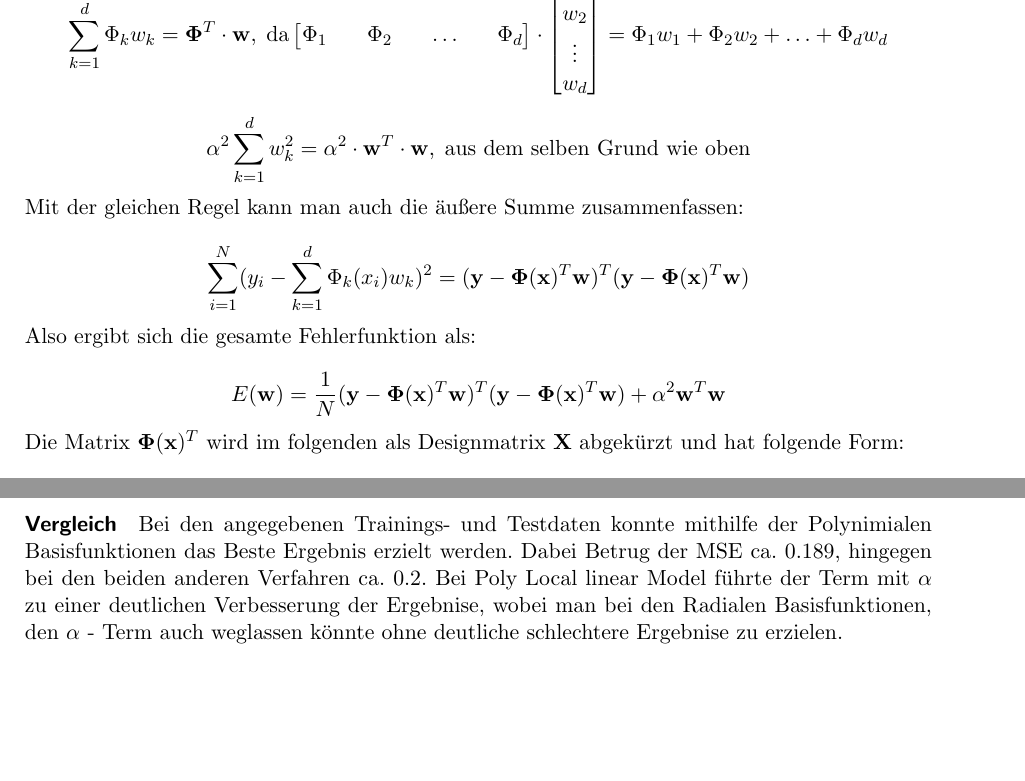
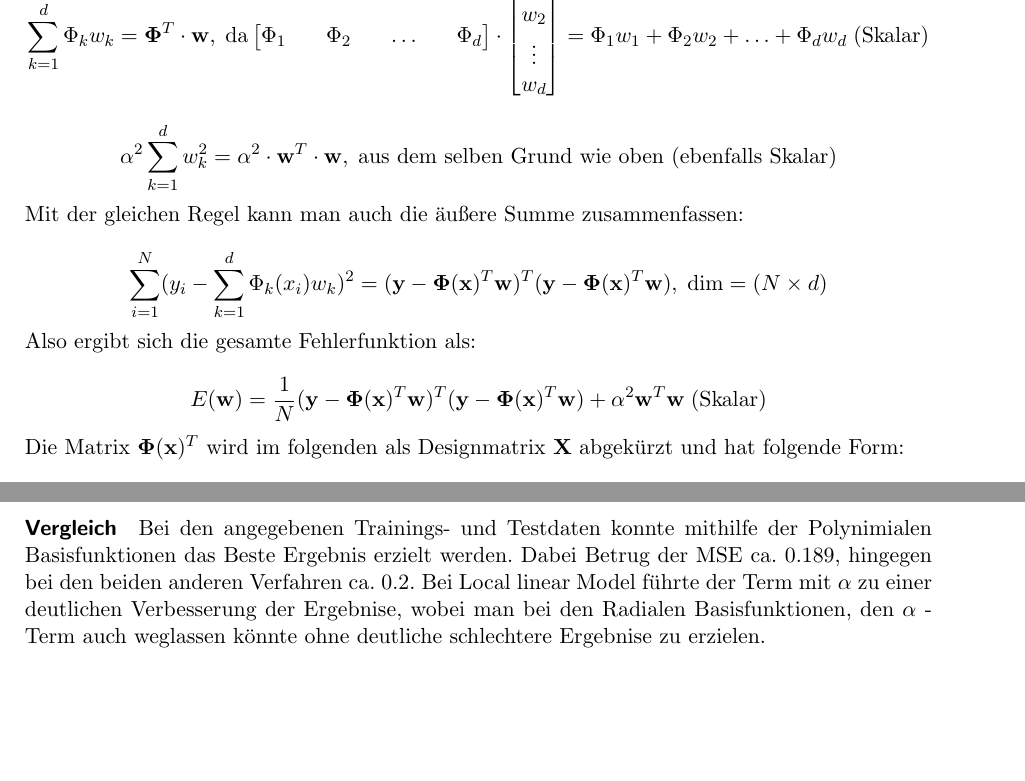
Before and after one commit to skillii/CI_bierwg, a LaTeX thesis (01/doc/Main.tex, which reads 01/doc/114.tex): two parts of pages 12 and 19 of 20, joined at a grey line, cut so that both start at the same text, the shorter picture padded with empty space. Compiled offline with pdfLaTeX; an older LaTeX class or package is replaced by its successor.

Commit message:
fixed typos

```diff
--- a/01/doc/114.tex
+++ b/01/doc/114.tex
@@ -16,17 +16,17 @@ wobei $ \vect{x} \in M(N \times 1), \; \vect{y} \in M(N \times 1), \; \vect{w} \
 
 Nun können die Summen in Matrixform umgeschrieben werden (von innen nach aussen):
 
-$$ \sum_{k=1}^d \Phi_k w_k = \vect{\Phi}^T \cdot \vect{w}, \; \text{da} \begin{bmatrix} \Phi_1 && \Phi_2 && \hdots && \Phi_d \end{bmatrix} \cdot \begin{bmatrix} w_1 \\ w_2 \\ \vdots \\ w_d \end{bmatrix} = \Phi_1 w_1 + \Phi_2 w_2 + \hdots + \Phi_d w_d $$
+$$ \sum_{k=1}^d \Phi_k w_k = \vect{\Phi}^T \cdot \vect{w}, \; \text{da} \begin{bmatrix} \Phi_1 && \Phi_2 && \hdots && \Phi_d \end{bmatrix} \cdot \begin{bmatrix} w_1 \\ w_2 \\ \vdots \\ w_d \end{bmatrix} = \Phi_1 w_1 + \Phi_2 w_2 + \hdots + \Phi_d w_d \; \text{(Skalar)} $$
 
-$$ \alpha^2 \sum_{k=1}^d w_k^2 = \alpha^2 \cdot \vect{w}^T \cdot \vect{w}, \; \text{aus dem selben Grund wie oben} $$
+$$ \alpha^2 \sum_{k=1}^d w_k^2 = \alpha^2 \cdot \vect{w}^T \cdot \vect{w}, \; \text{aus dem selben Grund wie oben (ebenfalls Skalar)} $$
 
 Mit der gleichen Regel kann man auch die äußere Summe zusammenfassen:
 
-$$ \sum_{i=1}^N (y_i - \sum_{k=1}^{d} \Phi_k(x_i) w_k)^2 = (\vect{y} - \vect{\Phi}(\vect{x})^T \vect{w})^T (\vect{y} - \vect{\Phi}(\vect{x})^T \vect{w}) $$
+$$ \sum_{i=1}^N (y_i - \sum_{k=1}^{d} \Phi_k(x_i) w_k)^2 = (\vect{y} - \vect{\Phi}(\vect{x})^T \vect{w})^T (\vect{y} - \vect{\Phi}(\vect{x})^T \vect{w}), \; \text{dim} = (N \times d) $$
 
 Also ergibt sich die gesamte Fehlerfunktion als:
 
-$$ E(\vect{w}) = \frac{1}{N} (\vect{y} - \vect{\Phi}(\vect{x})^T \vect{w})^T (\vect{y} - \vect{\Phi}(\vect{x})^T \vect{w}) + \alpha^2 \vect{w}^T \vect{w} $$
+$$ E(\vect{w}) = \frac{1}{N} (\vect{y} - \vect{\Phi}(\vect{x})^T \vect{w})^T (\vect{y} - \vect{\Phi}(\vect{x})^T \vect{w}) + \alpha^2 \vect{w}^T \vect{w} \; \text{(Skalar)} $$
 
 Die Matrix $ \vect{\Phi}(\vect{x})^T $ wird im folgenden als Designmatrix $ \vect{X} $ abgekürzt und hat folgende Form:
 
@@ -167,6 +167,6 @@ der MSE wieder.
 
 Bei den angegebenen Trainings- und Testdaten konnte mithilfe der Polynimialen Basisfunktionen das Beste
 Ergebnis erzielt werden. Dabei Betrug der MSE ca. 0.189, hingegen bei den beiden anderen Verfahren ca. 0.2.
-Bei Poly Local linear Model führte der Term mit $\alpha$ zu einer deutlichen Verbesserung der Ergebnise, wobei
+Bei Local linear Model führte der Term mit $\alpha$ zu einer deutlichen Verbesserung der Ergebnise, wobei
 man bei den Radialen Basisfunktionen, den $\alpha$ - Term auch weglassen könnte ohne deutliche schlechtere
 Ergebnise zu erzielen.
```
